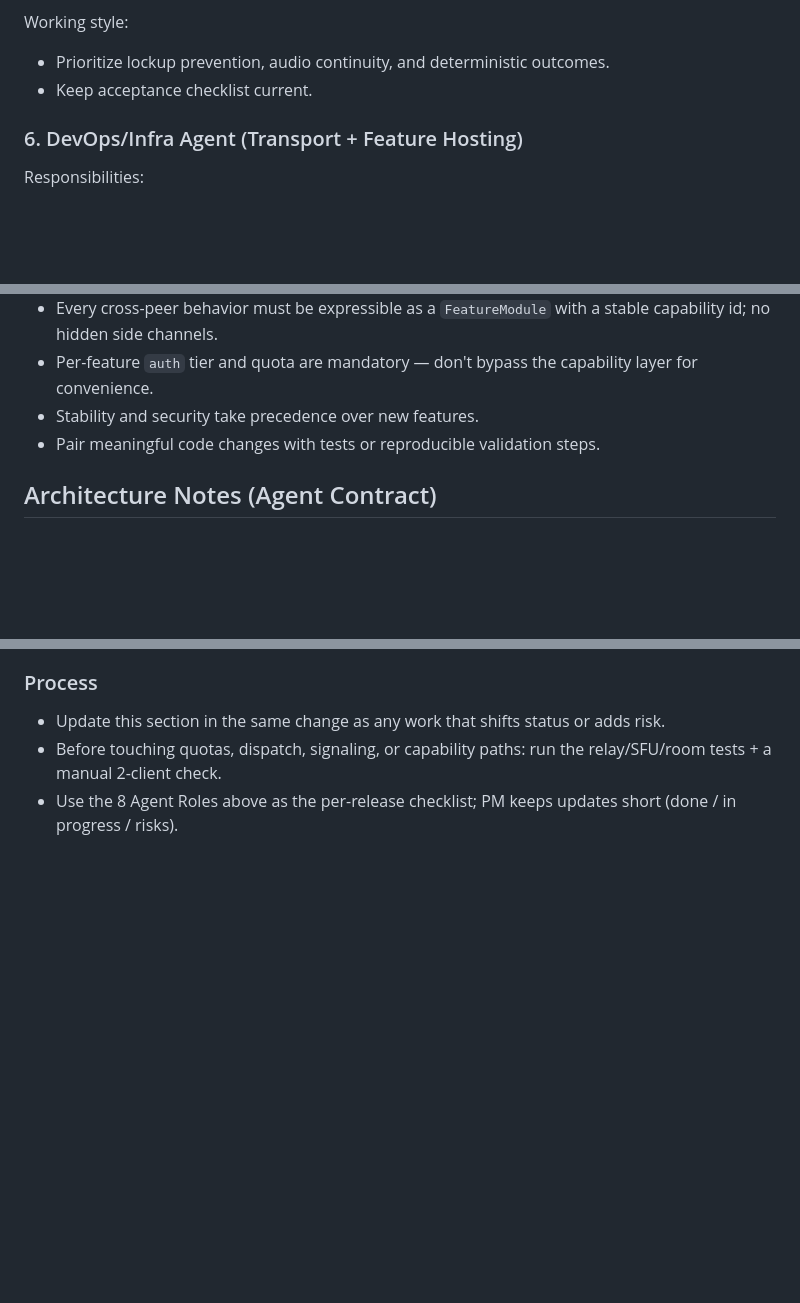
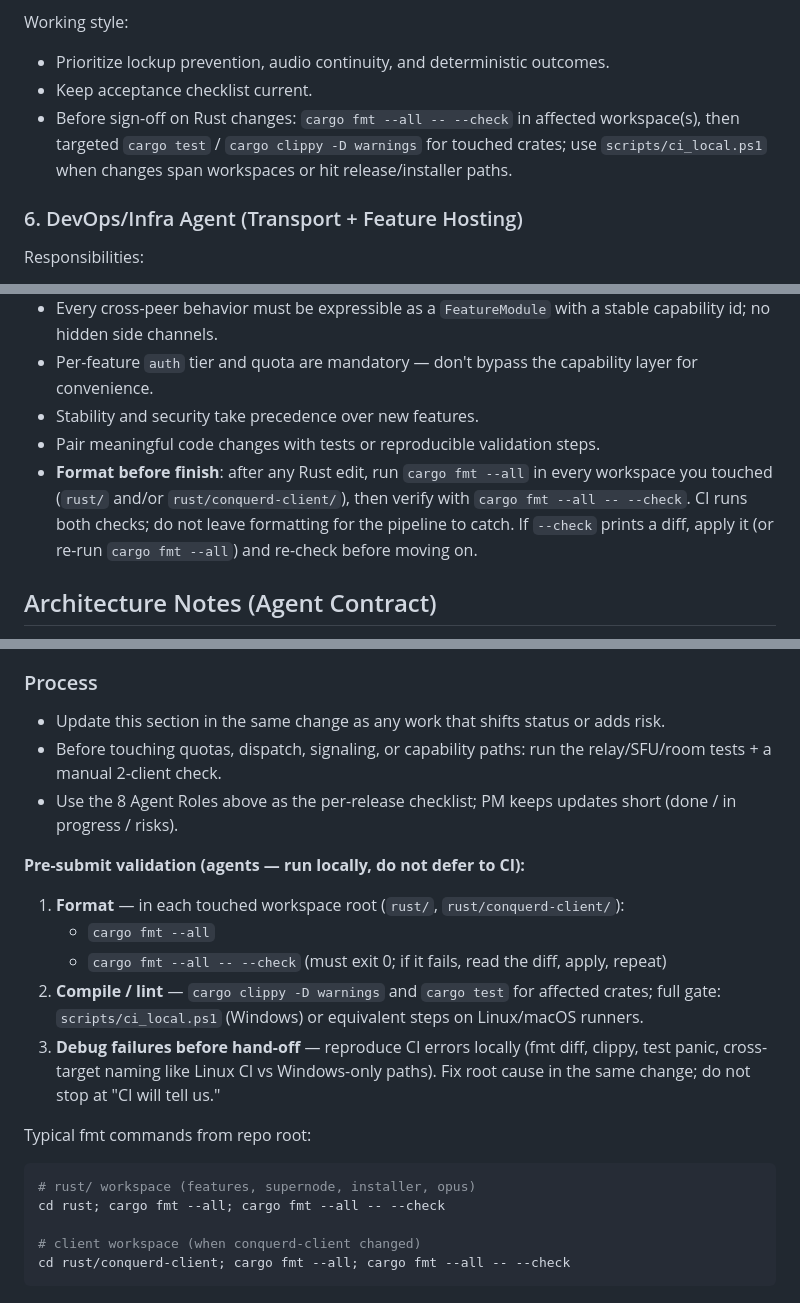
Before and after one commit to ConquerD/ConquerD, a Markdown page: agents.md, 3 parts joined by grey strips. GitHub-like rendering; blank space fills up the shorter version.

````diff
--- a/agents.md
+++ b/agents.md
@@ -87,6 +87,7 @@ Responsibilities:
 Working style:
 - Prioritize lockup prevention, audio continuity, and deterministic outcomes.
 - Keep acceptance checklist current.
+- Before sign-off on Rust changes: `cargo fmt --all -- --check` in affected workspace(s), then targeted `cargo test` / `cargo clippy -D warnings` for touched crates; use `scripts/ci_local.ps1` when changes span workspaces or hit release/installer paths.
 
 ### 6. DevOps/Infra Agent (Transport + Feature Hosting)
 Responsibilities:
@@ -135,6 +136,7 @@ Working style:
 - Per-feature `auth` tier and quota are mandatory — don't bypass the capability layer for convenience.
 - Stability and security take precedence over new features.
 - Pair meaningful code changes with tests or reproducible validation steps.
+- **Format before finish**: after any Rust edit, run `cargo fmt --all` in every workspace you touched (`rust/` and/or `rust/conquerd-client/`), then verify with `cargo fmt --all -- --check`. CI runs both checks; do not leave formatting for the pipeline to catch. If `--check` prints a diff, apply it (or re-run `cargo fmt --all`) and re-check before moving on.
 
 ## Architecture Notes (Agent Contract)
 
@@ -407,3 +410,21 @@ Update `agents.md` (this section) in the same change as any signing-related work
 - Update this section in the same change as any work that shifts status or adds risk.
 - Before touching quotas, dispatch, signaling, or capability paths: run the relay/SFU/room tests + a manual 2-client check.
 - Use the 8 Agent Roles above as the per-release checklist; PM keeps updates short (done / in progress / risks).
+
+**Pre-submit validation (agents — run locally, do not defer to CI):**
+
+1. **Format** — in each touched workspace root (`rust/`, `rust/conquerd-client/`):
+   - `cargo fmt --all`
+   - `cargo fmt --all -- --check` (must exit 0; if it fails, read the diff, apply, repeat)
+2. **Compile / lint** — `cargo clippy -D warnings` and `cargo test` for affected crates; full gate: `scripts/ci_local.ps1` (Windows) or equivalent steps on Linux/macOS runners.
+3. **Debug failures before hand-off** — reproduce CI errors locally (fmt diff, clippy, test panic, cross-target naming like Linux CI vs Windows-only paths). Fix root cause in the same change; do not stop at "CI will tell us."
+
+Typical fmt commands from repo root:
+
+```powershell
+# rust/ workspace (features, supernode, installer, opus)
+cd rust; cargo fmt --all; cargo fmt --all -- --check
+
+# client workspace (when conquerd-client changed)
+cd rust/conquerd-client; cargo fmt --all; cargo fmt --all -- --check
+```
````
Also changed, not shown: other parts of agents.md (+1 -0 lines).
